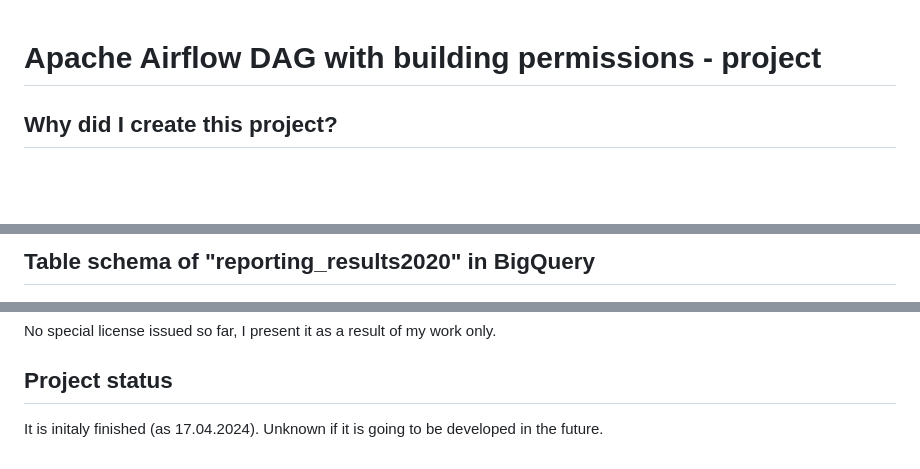
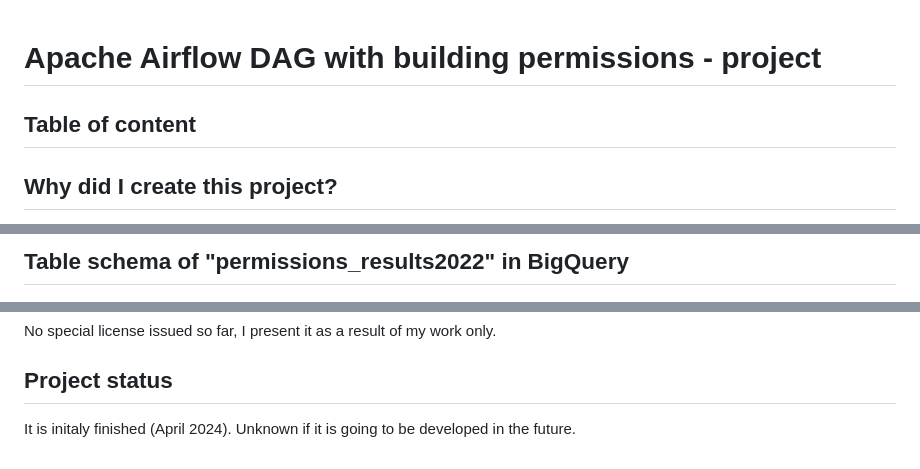
Before and after one commit to JakBiel/Building_permissions_ETL, a Markdown page: README.md, 3 parts joined by grey strips. Rendered like a GitHub page; blank space fills up the shorter version.

```diff
--- a/README.md
+++ b/README.md
@@ -1,4 +1,6 @@
 # Apache Airflow DAG with building permissions - project
+
+## Table of content
 
 ## Why did I create this project?
 
@@ -160,5 +143,5 @@ lab3
 
-## Table schema of "reporting_results2020" in BigQuery
+## Table schema of "permissions_results2022" in BigQuery
 
 ![DATA_EXMPL2](img/schema_pic.png)
 
@@ -176,4 +159,4 @@ No special license issued so far, I present it as a result of my work only.
 
 ## Project status
 
-It is initaly finished (as 17.04.2024). Unknown if it is going to be developed in the future.
+It is initaly finished (April 2024). Unknown if it is going to be developed in the future.
```
Also changed, not shown: other parts of README.md (+6 -25 lines), img/bq_pic.png (deleted), img/bq_pic1.PNG (added), 4 other files.
